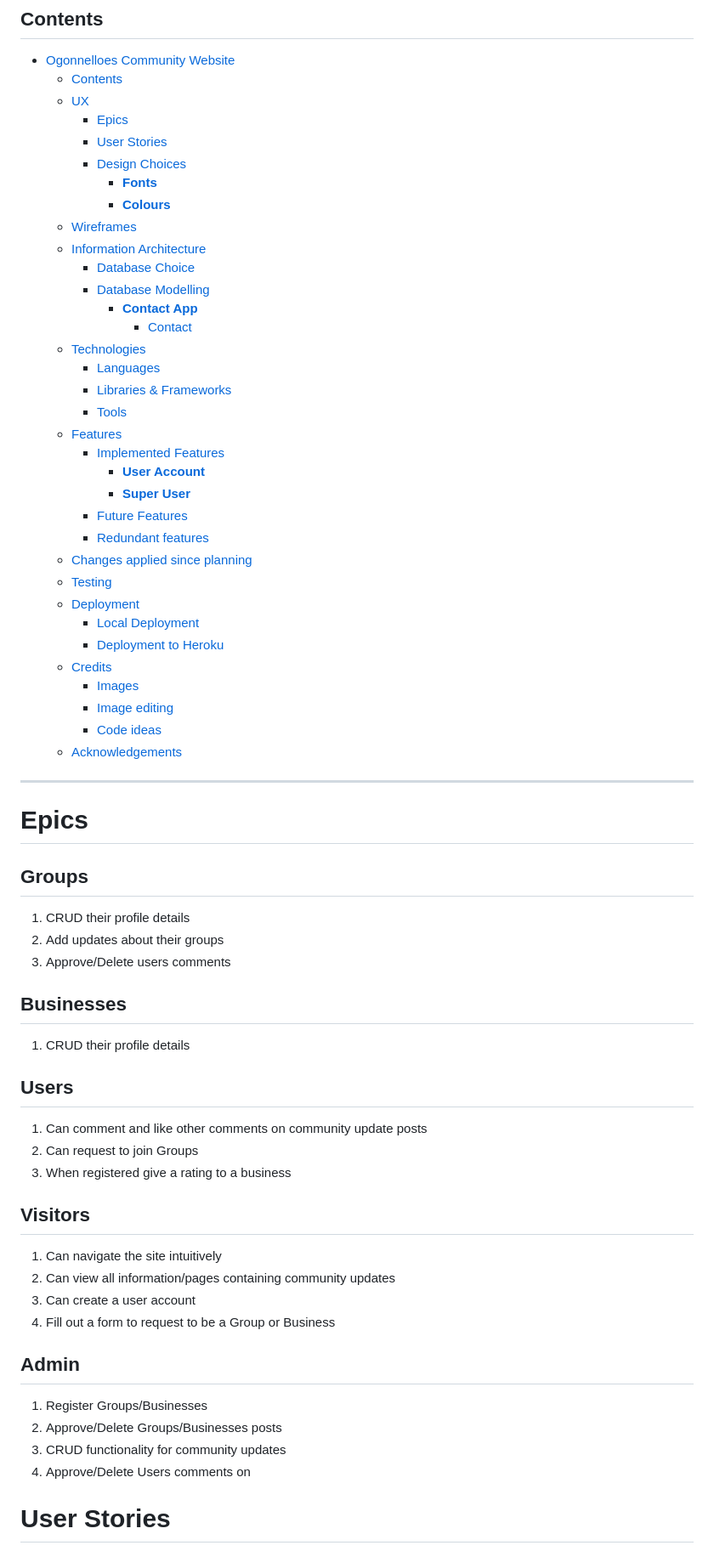
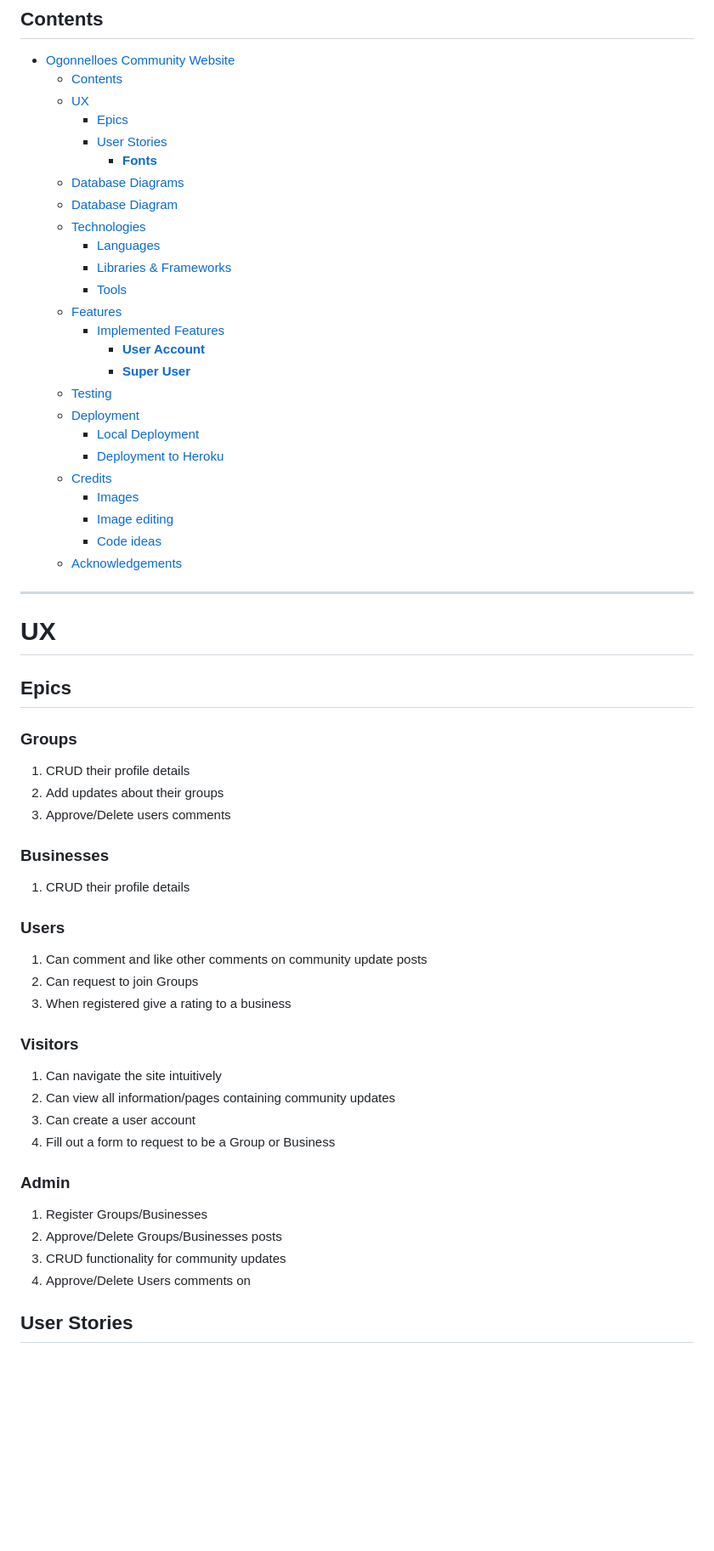
Before and after one commit to Code-Institute-Submissions/community-website-ogonnelloe, a Markdown page: README.md, the part around the change printed below. Shown: that part at 85% size. GitHub-like rendering; blank space fills up the shorter version.

```diff
--- a/README.md
+++ b/README.md
@@ -13,15 +11,9 @@
   - [UX](#ux)
     - [Epics](#epics)
     - [User Stories](#user-stories)
-    - [Design Choices](#design-choices)
       - [**Fonts**](#fonts)
-      - [**Colours**](#colours)
-  - [Wireframes](#wireframes)
-  - [Information Architecture](#information-architecture)
-    - [Database Choice](#database-choice)
-    - [Database Modelling](#database-modelling)
-      - [**Contact App**](#contact-app)
-        - [Contact](#contact)
+  - [Database Diagrams](#database-diagrams)
+  - [Database Diagram](#database-diagram)
   - [Technologies](#technologies)
     - [Languages](#languages)
     - [Libraries & Frameworks](#libraries--frameworks)
@@ -30,9 +22,6 @@
     - [Implemented Features](#implemented-features)
       - [**User Account**](#user-account)
       - [**Super User**](#super-user)
-    - [Future Features](#future-features)
-    - [Redundant features](#redundant-features)
-  - [Changes applied since planning](#changes-applied-since-planning)
   - [Testing](#testing)
   - [Deployment](#deployment)
     - [Local Deployment](#local-deployment)
@@ -44,30 +33,29 @@
   - [Acknowledgements](#acknowledgements)
 
 ---
+# UX
+## Epics
 
-
-# Epics
-
-## Groups
+### Groups
 1. CRUD their profile details
 2. Add updates about their groups
 3. Approve/Delete users comments
-## Businesses
+### Businesses
 1. CRUD their profile details
-## Users
+### Users
 1. Can comment and like other comments on community update posts
 2. Can request to join Groups
 3. When registered give a rating to a business
-## Visitors
+### Visitors
 1. Can navigate the site intuitively
 2. Can view all information/pages containing community updates
 3. Can create a user account
 4. Fill out a form to request to be a Group or Business
-## Admin
+### Admin
 1. Register Groups/Businesses
 2. Approve/Delete Groups/Businesses posts
 3. CRUD functionality for community updates
 4. Approve/Delete Users comments on
 
-# User Stories
+## User Stories
 
```
Also changed, not shown: other parts of README.md (+81 -67 lines), media/readme_images/data_model/data_model.png (added), media/readme_images/features/chrome_yZHZBY85Vb.png (deleted), 2 other files.
